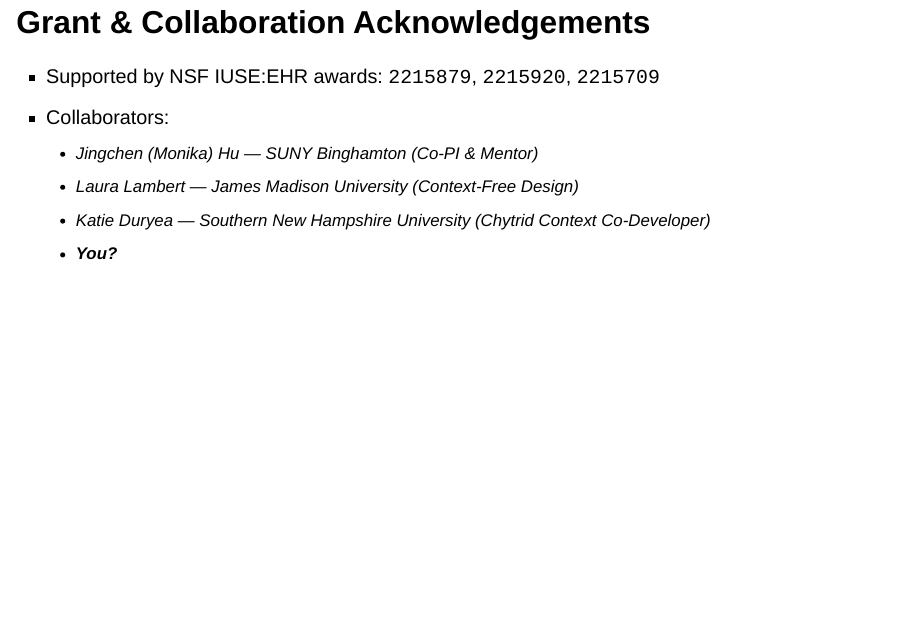
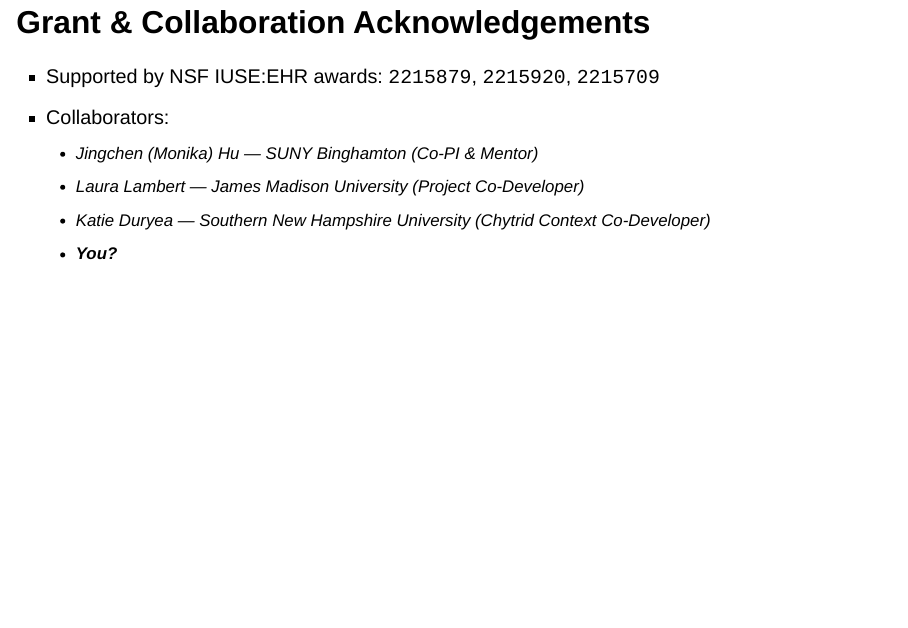
Before and after one commit to agmath/agmath.github.io, a Quarto document (presentations/SipsAndScholars/IntroductoryBayesInContext.qmd): page 3 of 21. Rendered offline with R 4.5, knitr and Pandoc in place of Quarto, with nearby package versions; drawn as Slidy slides in place of the format the file asks for.

Commit message:
Change Laura to co-developer

```diff
--- a/presentations/SipsAndScholars/IntroductoryBayesInContext.qmd
+++ b/presentations/SipsAndScholars/IntroductoryBayesInContext.qmd
@@ -37,7 +37,7 @@
 + Supported by NSF IUSE:EHR awards: `2215879`, `2215920`, `2215709`
 + Collaborators:
   + Jingchen (Monika) Hu — SUNY Binghamton (Co-PI & Mentor)
-  + Laura Lambert — James Madison University (Context-Free Design)
+  + Laura Lambert — James Madison University (Project Co-Developer)
   + Katie Duryea — Southern New Hampshire University (Chytrid Context Co-Developer)
   + ***You?***
 
```
Also changed, not shown: presentations/SipsAndScholars/IntroductoryBayesInContext.html.
